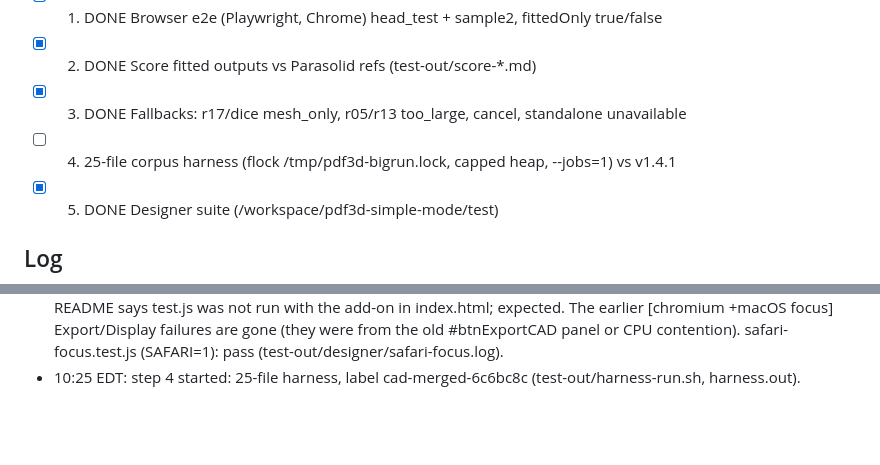
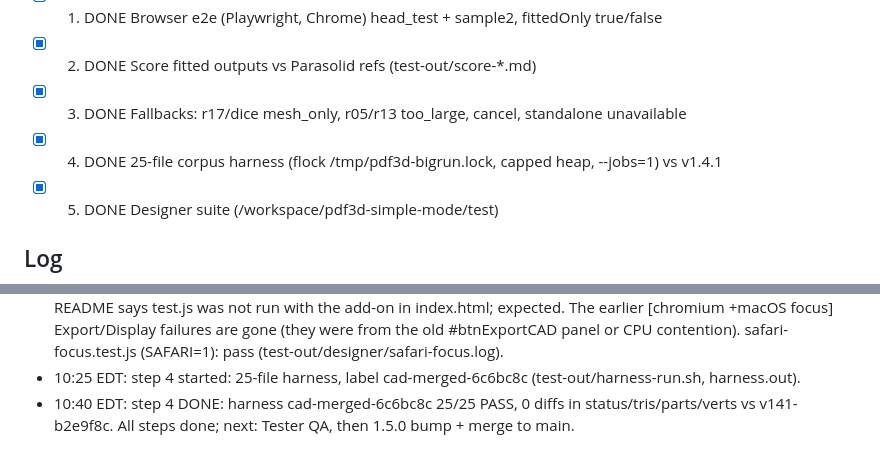
Before and after one commit to tommyjarvis-a/pdf-3d-extractor, a Markdown page: recon/PROGRESS.md, 2 parts joined by grey strips. GitHub-like rendering; blank space fills up the shorter version.

Commit message:
progress: harness 25/25 vs v1.4.1, all verify steps done

```diff
--- a/recon/PROGRESS.md
+++ b/recon/PROGRESS.md
@@ -8,7 +8,7 @@ Outputs go to `test-out/` (untracked). Push only feature/cad-surfaces (never mai
 - [x] 1. DONE Browser e2e (Playwright, Chrome) head_test + sample2, fittedOnly true/false
 - [x] 2. DONE Score fitted outputs vs Parasolid refs (test-out/score-*.md)
 - [x] 3. DONE Fallbacks: r17/dice mesh_only, r05/r13 too_large, cancel, standalone unavailable
-- [ ] 4. 25-file corpus harness (flock /tmp/pdf3d-bigrun.lock, capped heap, --jobs=1) vs v1.4.1
+- [x] 4. DONE 25-file corpus harness (flock /tmp/pdf3d-bigrun.lock, capped heap, --jobs=1) vs v1.4.1
 - [x] 5. DONE Designer suite (/workspace/pdf3d-simple-mode/test)
 
 ## Log
@@ -35,3 +35,4 @@ Outputs go to `test-out/` (untracked). Push only feature/cad-surfaces (never mai
   The earlier [chromium +macOS focus] Export/Display failures are gone (they were from the old #btnExportCAD panel or CPU contention).
   safari-focus.test.js (SAFARI=1): pass (test-out/designer/safari-focus.log).
 - 10:25 EDT: step 4 started: 25-file harness, label cad-merged-6c6bc8c (test-out/harness-run.sh, harness.out).
+- 10:40 EDT: step 4 DONE: harness cad-merged-6c6bc8c 25/25 PASS, 0 diffs in status/tris/parts/verts vs v141-b2e9f8c. All steps done; next: Tester QA, then 1.5.0 bump + merge to main.
```
